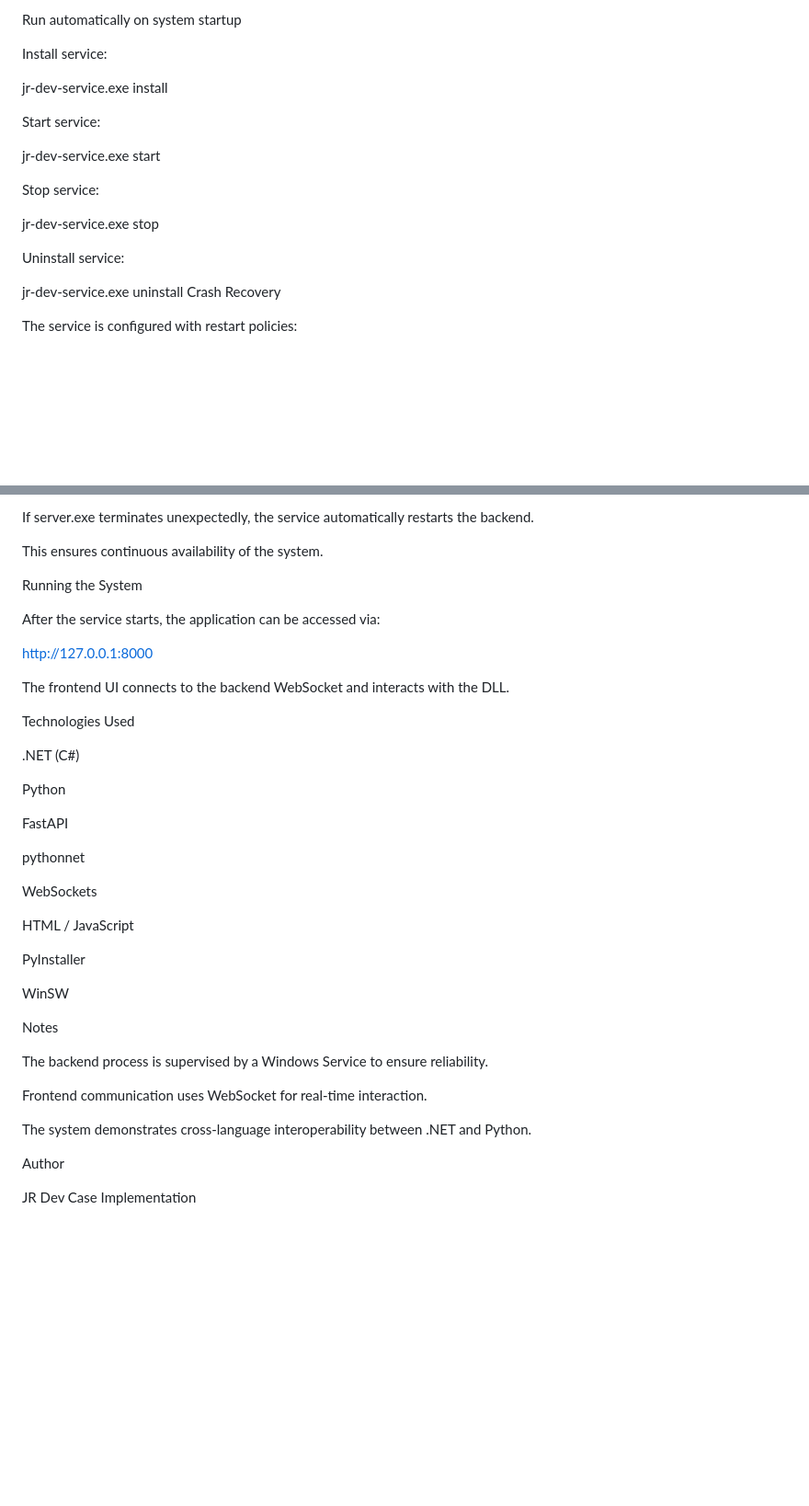
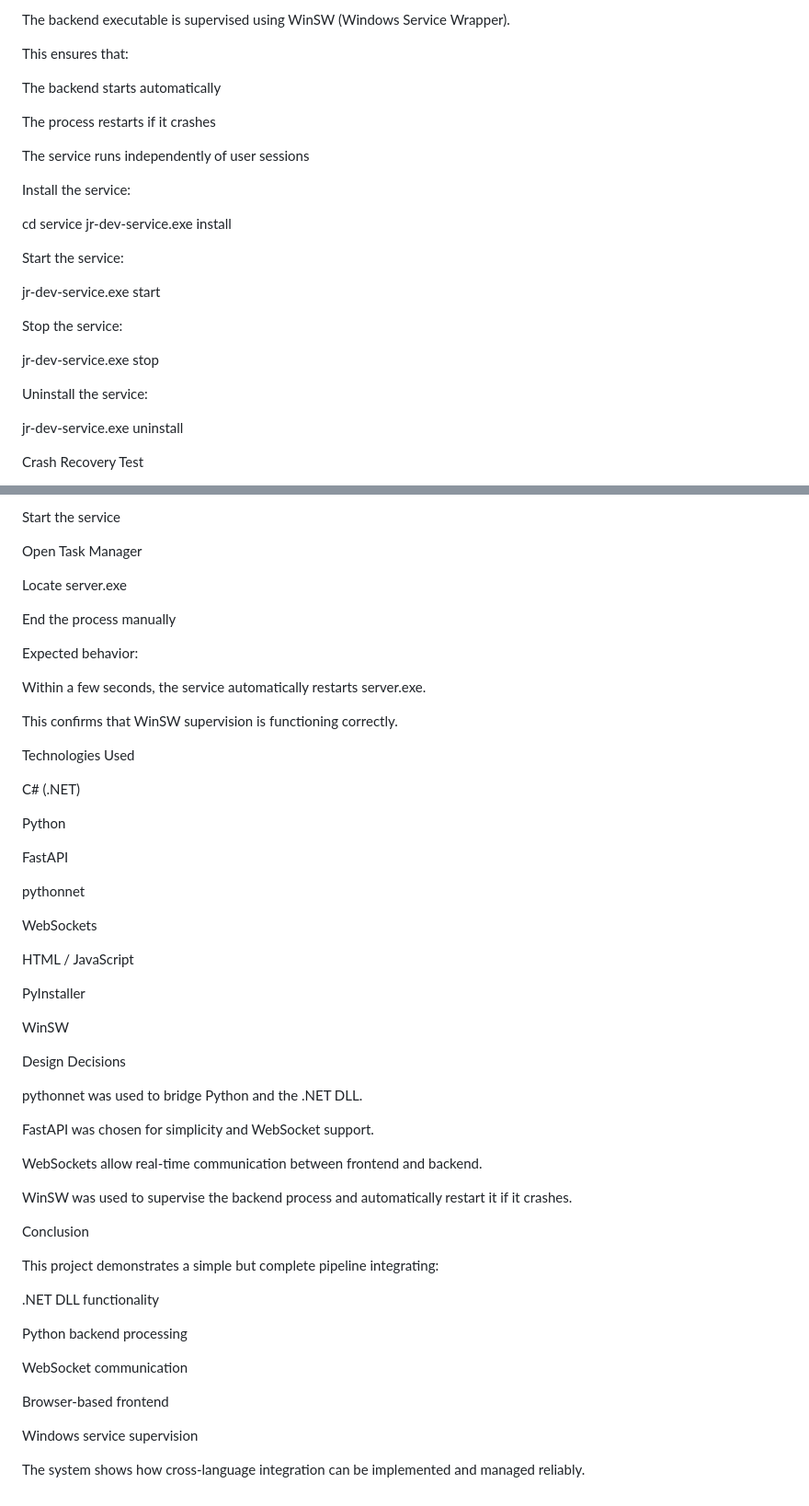
Before and after one commit to omerpirall/jr-dev-case, a Markdown page: Readme.md, 2 parts joined by grey strips. Shown at 92% size. Drawn GitHub-style; blank space fills up the shorter version.

Commit message:
Update README documentation

```diff
--- a/Readme.md
+++ b/Readme.md
@@ -143,22 +136,33 @@ Automatically restart if the process crashes
 
-Run automatically on system startup
+The backend executable is supervised using WinSW (Windows Service Wrapper).
 
-Install service:
+This ensures that:
 
+The backend starts automatically
+
+The process restarts if it crashes
+
+The service runs independently of user sessions
+
+Install the service:
+
+cd service
 jr-dev-service.exe install
 
-Start service:
+
+Start the service:
 
 jr-dev-service.exe start
 
-Stop service:
+
+Stop the service:
 
 jr-dev-service.exe stop
 
-Uninstall service:
+
+Uninstall the service:
 
 jr-dev-service.exe uninstall
-Crash Recovery
 
-The service is configured with restart policies:
+Crash Recovery Test
 
@@ -168,19 +170,21 @@ The service is configured with restart policies:
 
-If server.exe terminates unexpectedly, the service automatically restarts the backend.
+Start the service
 
-This ensures continuous availability of the system.
+Open Task Manager
 
-Running the System
+Locate server.exe
 
-After the service starts, the application can be accessed via:
+End the process manually
 
-http://127.0.0.1:8000
+Expected behavior:
 
-The frontend UI connects to the backend WebSocket and interacts with the DLL.
+Within a few seconds, the service automatically restarts server.exe.
+
+This confirms that WinSW supervision is functioning correctly.
 
 Technologies Used
 
-.NET (C#)
+C# (.NET)
 
 Python
 
@@ -196,14 +200,28 @@ PyInstaller
 
 WinSW
 
-Notes
+Design Decisions
 
-The backend process is supervised by a Windows Service to ensure reliability.
+pythonnet was used to bridge Python and the .NET DLL.
 
-Frontend communication uses WebSocket for real-time interaction.
+FastAPI was chosen for simplicity and WebSocket support.
 
-The system demonstrates cross-language interoperability between .NET and Python.
+WebSockets allow real-time communication between frontend and backend.
 
-Author
+WinSW was used to supervise the backend process and automatically restart it if it crashes.
 
-JR Dev Case Implementation
+Conclusion
+
+This project demonstrates a simple but complete pipeline integrating:
+
+.NET DLL functionality
+
+Python backend processing
+
+WebSocket communication
+
+Browser-based frontend
+
+Windows service supervision
+
+The system shows how cross-language integration can be implemented and managed reliably.
```
Also changed, not shown: other parts of Readme.md (+57 -66 lines).
